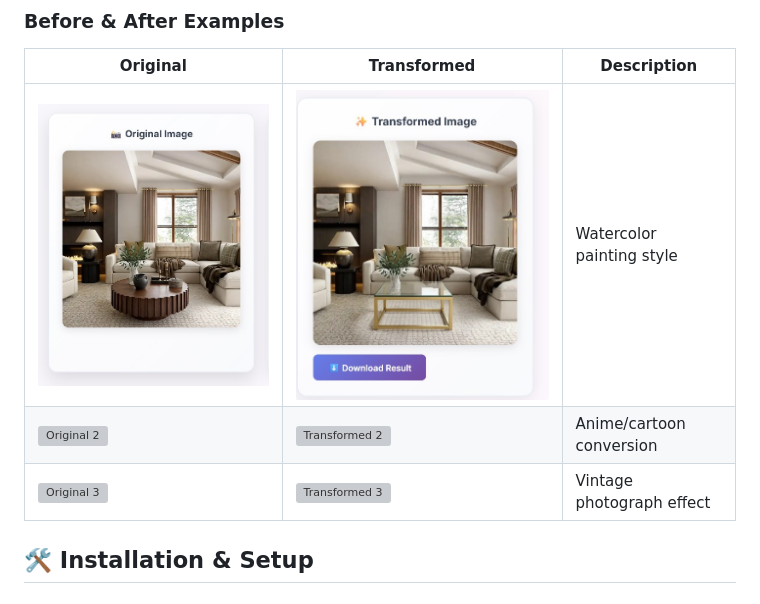
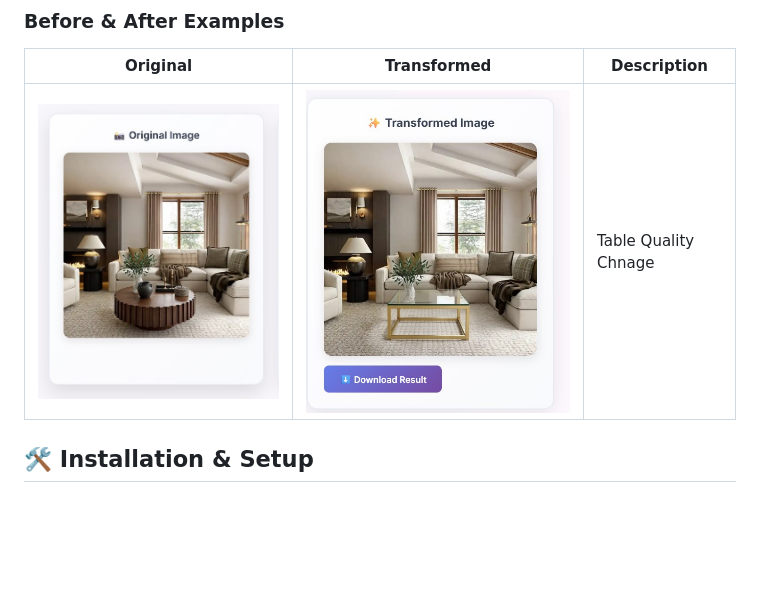
Before and after one commit to NusratJahanShawon/Image-Modification-with-Fal.ai, a Markdown page: README.md, the part around the change. Drawn GitHub-style; blank space fills up the shorter version; grey boxes are pictures that could not be loaded.

```diff
--- a/README.md
+++ b/README.md
@@ -23,9 +23,8 @@ A beautiful, modern web application that transforms images using cutting-edge AI
 
 | Original | Transformed | Description |
 |----------|-------------|-------------|
-| ![Original 1](demo-images/original1.jpg) | ![Transformed 1](demo-images/transformed1.jpg) | Watercolor painting style |
-| ![Original 2](demo-images/original2.jpg) | ![Transformed 2](demo-images/transformed2.jpg) | Anime/cartoon conversion |
-| ![Original 3](demo-images/original3.jpg) | ![Transformed 3](demo-images/transformed3.jpg) | Vintage photograph effect |
+| ![Original 1](demo-images/original1.jpg) | ![Transformed 1](demo-images/transformed1.jpg) | Table Quality Chnage |
+
 
 ## 🛠️ Installation & Setup
 
```
